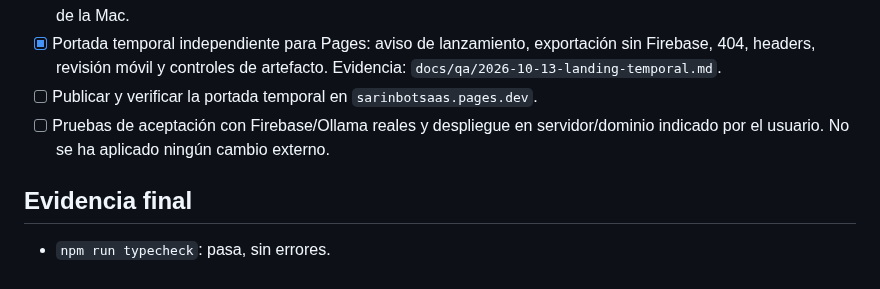
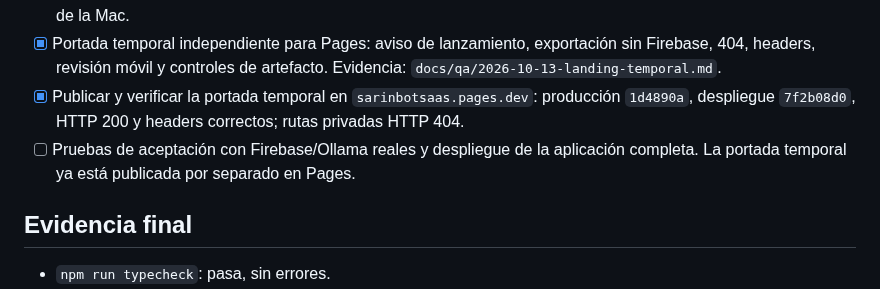
Before and after one commit to andresleosan/SarinBotSAAS, a Markdown page: tasks.md, the part around the change. Drawn GitHub-style.

```diff
--- a/tasks.md
+++ b/tasks.md
@@ -16,8 +16,8 @@
 - [x] Verificación de código: TypeScript, suite local, suite de emulador Firestore, npm audit y build. Resultados finales abajo.
 - [ ] Configurar proyecto Firebase real, Google OAuth, credenciales Admin, UID superadmin, bancos y túnel/modelos de la Mac.
 - [x] Portada temporal independiente para Pages: aviso de lanzamiento, exportación sin Firebase, 404, headers, revisión móvil y controles de artefacto. Evidencia: `docs/qa/2026-10-13-landing-temporal.md`.
-- [ ] Publicar y verificar la portada temporal en `sarinbotsaas.pages.dev`.
-- [ ] Pruebas de aceptación con Firebase/Ollama reales y despliegue en servidor/dominio indicado por el usuario. No se ha aplicado ningún cambio externo.
+- [x] Publicar y verificar la portada temporal en `sarinbotsaas.pages.dev`: producción `1d4890a`, despliegue `7f2b08d0`, HTTP 200 y headers correctos; rutas privadas HTTP 404.
+- [ ] Pruebas de aceptación con Firebase/Ollama reales y despliegue de la aplicación completa. La portada temporal ya está publicada por separado en Pages.
 
 ## Evidencia final
 
```
Also changed, not shown: docs/qa/2026-10-13-landing-temporal.md (+11 -1 lines), docs/qa/landing-temporal-publicada.png (added).
